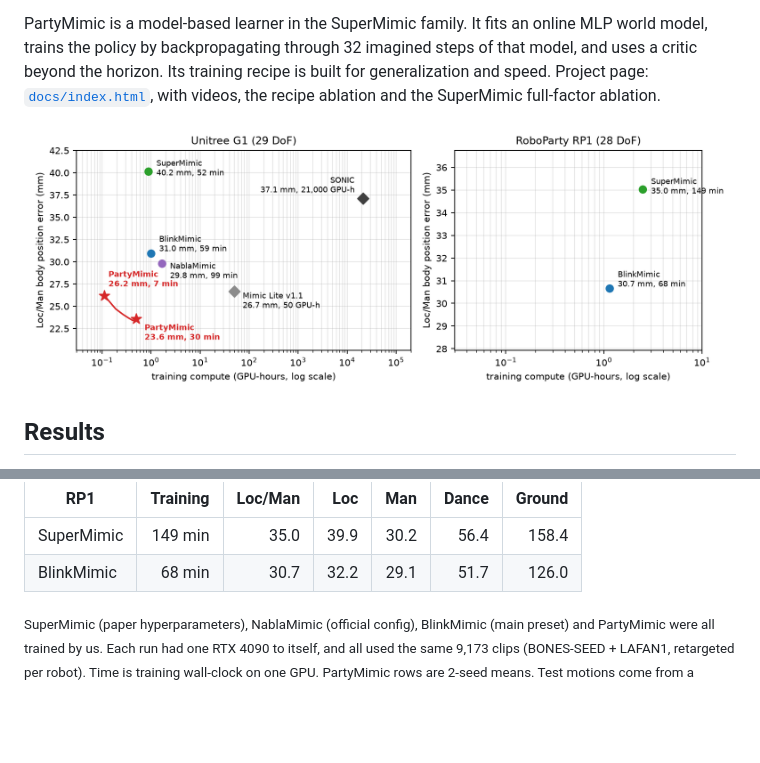
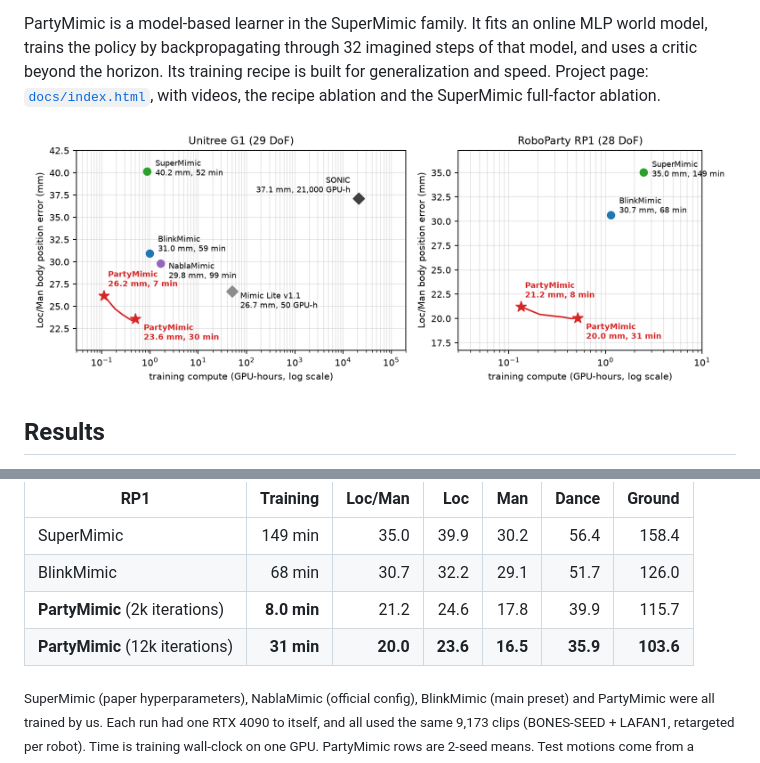
Before and after one commit to Roboparty/PartyMimic, a Markdown page: README.md, 2 parts joined by grey strips. Drawn GitHub-style; pictures changed too: docs/static/hero.png; blank space fills up the shorter version.

```diff
--- a/README.md
+++ b/README.md
@@ -31,7 +31,8 @@ Loc and Man.
 |---|---:|---:|---:|---:|---:|---:|
 | SuperMimic | 149 min | 35.0 | 39.9 | 30.2 | 56.4 | 158.4 |
 | BlinkMimic | 68 min | 30.7 | 32.2 | 29.1 | 51.7 | 126.0 |
-<!--RP1_README-->
+| **PartyMimic** (2k iterations) | **8.0 min** | 21.2 | 24.6 | 17.8 | 39.9 | 115.7 |
+| **PartyMimic** (12k iterations) | **31 min** | **20.0** | **23.6** | **16.5** | **35.9** | **103.6** |
 
 <sub>SuperMimic (paper hyperparameters), NablaMimic (official config), BlinkMimic (main preset) and PartyMimic were
 all trained by us. Each run had one RTX 4090 to itself, and all used the same 9,173 clips (BONES-SEED + LAFAN1,
```
Also changed, not shown: docs/static/curves.png, 3 other files.
